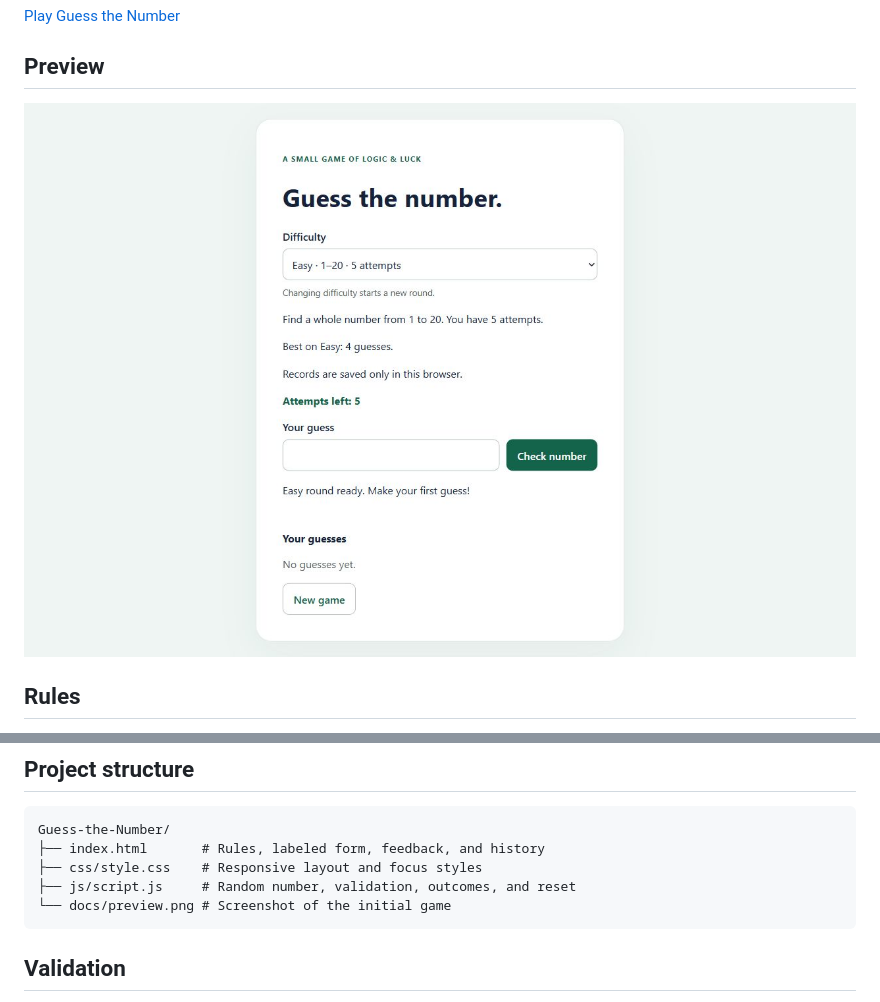
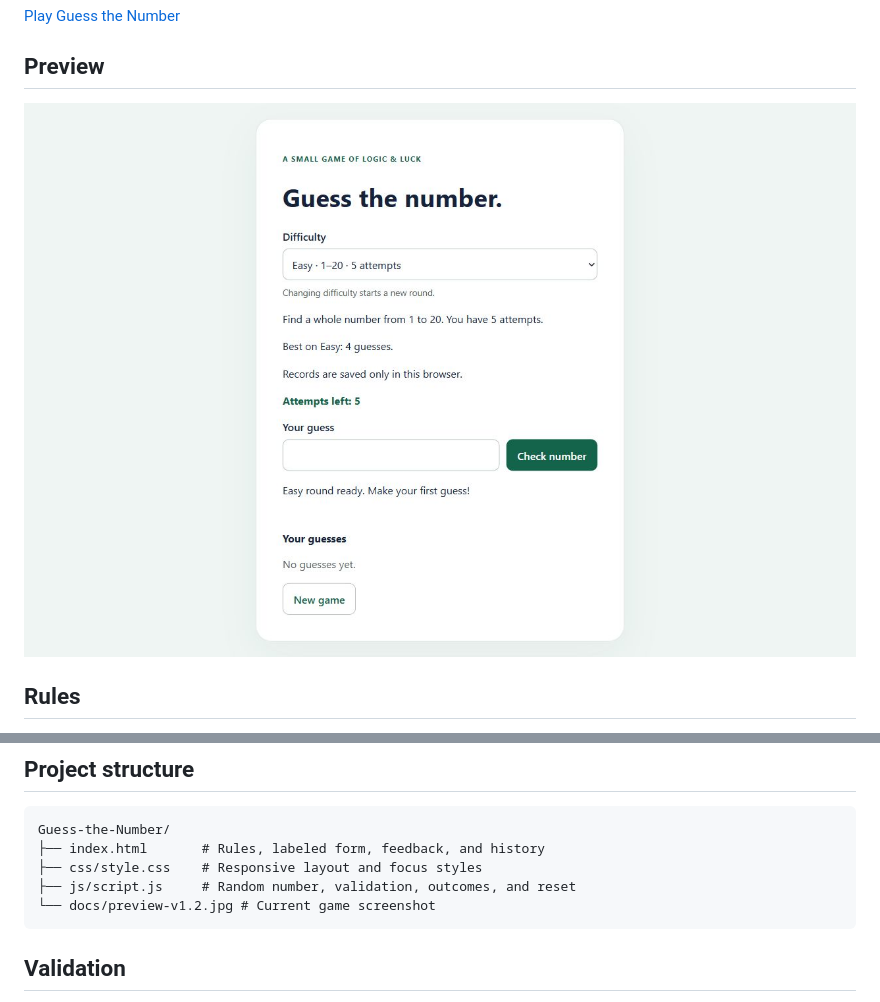
Before and after one commit to Shariatypour/Guess-the-Number, a Markdown page: README.md, 2 parts joined by grey strips. GitHub-like rendering; pictures changed too: docs/preview-v1.2.jpg (added).

Commit message:
docs: use a new preview filename to avoid stale images

````diff
--- a/README.md
+++ b/README.md
@@ -8,7 +8,7 @@ A small number-guessing game built with HTML, CSS, and vanilla JavaScript. Find
 
 ## Preview
 
-![Guess the Number v1.2 with a difficulty selector, saved personal best, remaining attempts, and labeled guess controls](docs/preview.png?v=1.2.0)
+![Guess the Number v1.2 with a difficulty selector, saved personal best, remaining attempts, and labeled guess controls](docs/preview-v1.2.jpg)
 
 ## Rules
 
@@ -83,7 +83,7 @@ Guess-the-Number/
 ├── index.html       # Rules, labeled form, feedback, and history
 ├── css/style.css    # Responsive layout and focus styles
 ├── js/script.js     # Random number, validation, outcomes, and reset
-└── docs/preview.png # Screenshot of the initial game
+└── docs/preview-v1.2.jpg # Current game screenshot
 ```
 
 ## Validation
````
